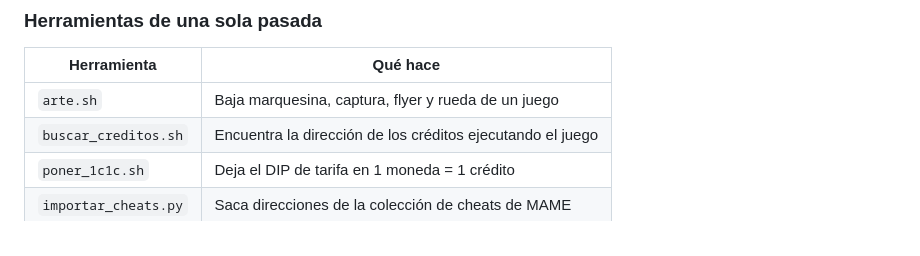
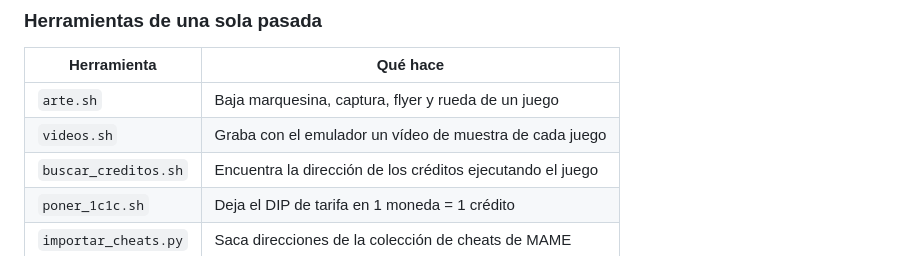
Before and after one commit to Kotaix0807/attractplus-creditos, a Markdown page: ESTRUCTURA.md, the part around the change. GitHub-like rendering.

```diff
--- a/ESTRUCTURA.md
+++ b/ESTRUCTURA.md
@@ -115,6 +115,7 @@ falta para el barrido de créditos y para `auto=1`.
 | Herramienta | Qué hace |
 |---|---|
 | `arte.sh` | Baja marquesina, captura, flyer y rueda de un juego |
+| `videos.sh` | Graba con el emulador un vídeo de muestra de cada juego |
 | `buscar_creditos.sh` | Encuentra la dirección de los créditos ejecutando el juego |
 | `poner_1c1c.sh` | Deja el DIP de tarifa en 1 moneda = 1 crédito |
 | `importar_cheats.py` | Saca direcciones de la colección de cheats de MAME |
```
Also changed, not shown: CLAUDE.md (+21 -0 lines).
